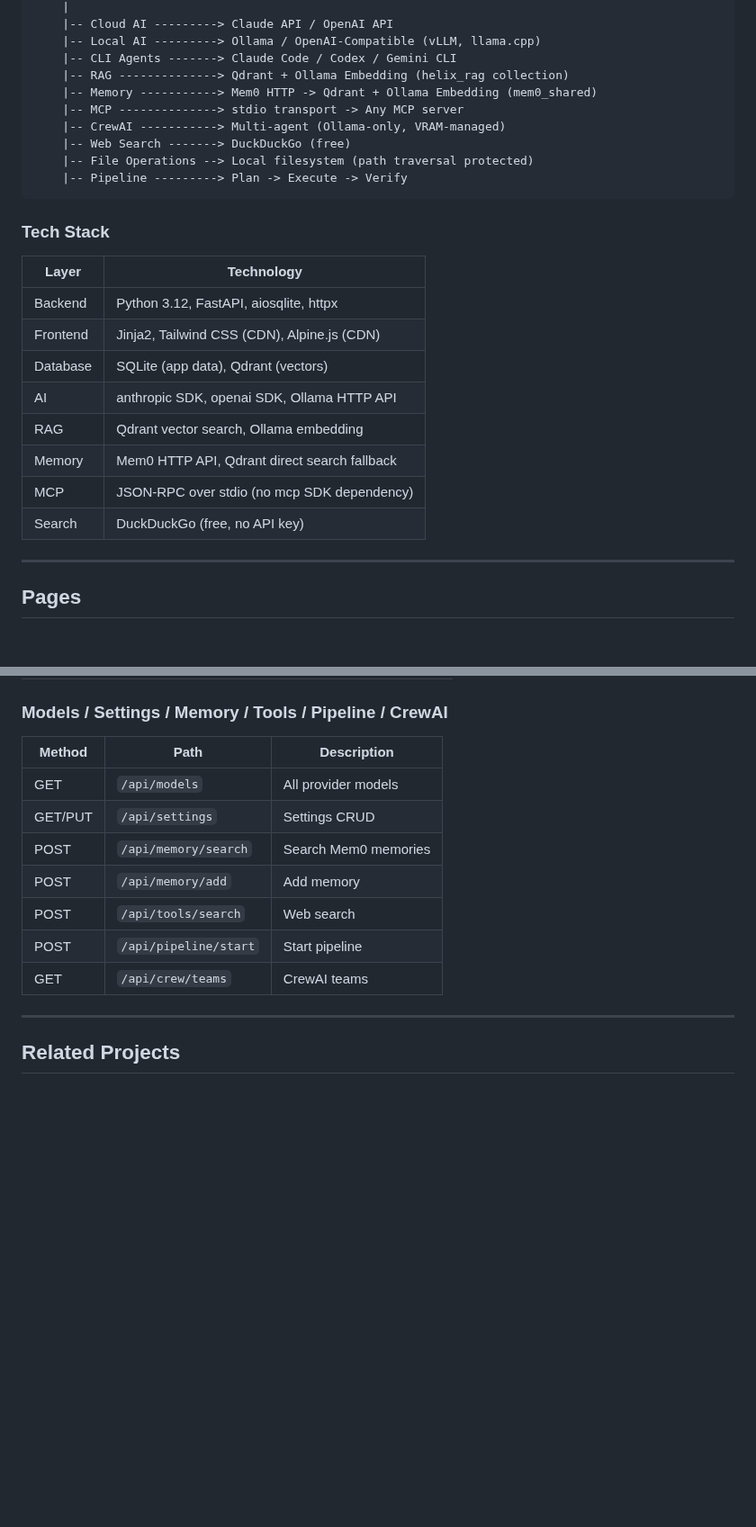
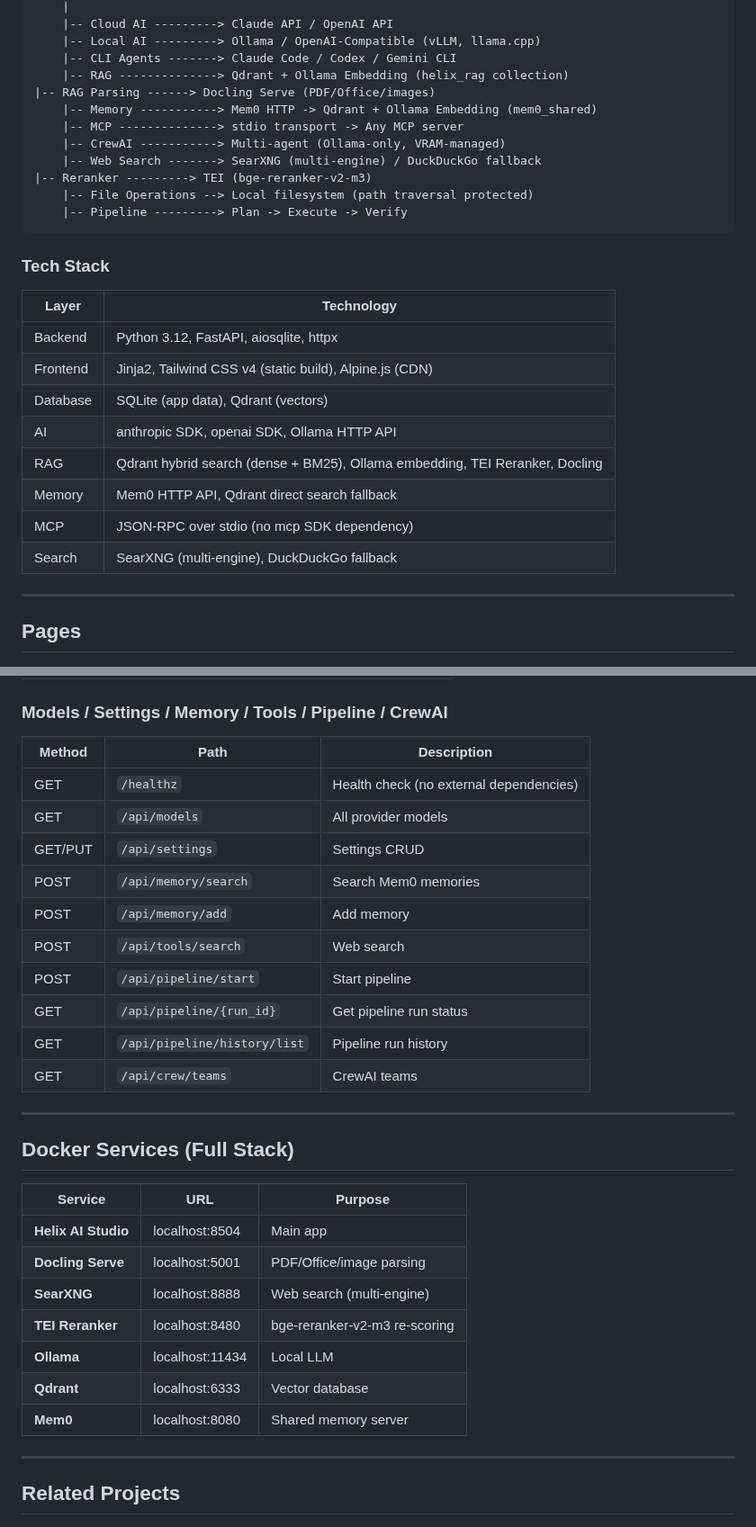
Before and after one commit to tsunamayo7/helix-ai-studio, a Markdown page: README.md, 2 parts joined by grey strips. Shown at 90% size. GitHub-like rendering; blank space fills up the shorter version.

Commit message:
docs: README.md に RAG強化・ファイル添付・SearXNG・Docker構成を反映
Updated README to reflect changes in features and services.

````diff
--- a/README.md
+++ b/README.md
@@ -228,10 +232,12 @@ Browser (http://localhost:8504)
     |-- Local AI ---------> Ollama / OpenAI-Compatible (vLLM, llama.cpp)
     |-- CLI Agents -------> Claude Code / Codex / Gemini CLI
     |-- RAG --------------> Qdrant + Ollama Embedding (helix_rag collection)
+|-- RAG Parsing ------> Docling Serve (PDF/Office/images)
     |-- Memory -----------> Mem0 HTTP -> Qdrant + Ollama Embedding (mem0_shared)
     |-- MCP --------------> stdio transport -> Any MCP server
     |-- CrewAI -----------> Multi-agent (Ollama-only, VRAM-managed)
-    |-- Web Search -------> DuckDuckGo (free)
+    |-- Web Search -------> SearXNG (multi-engine) / DuckDuckGo fallback
+|-- Reranker ---------> TEI (bge-reranker-v2-m3)
     |-- File Operations --> Local filesystem (path traversal protected)
     |-- Pipeline ---------> Plan -> Execute -> Verify
 ```
@@ -241,13 +247,13 @@ Browser (http://localhost:8504)
 | Layer | Technology |
 | --- | --- |
 | Backend | Python 3.12, FastAPI, aiosqlite, httpx |
-| Frontend | Jinja2, Tailwind CSS (CDN), Alpine.js (CDN) |
+| Frontend | Jinja2, Tailwind CSS v4 (static build), Alpine.js (CDN) |
 | Database | SQLite (app data), Qdrant (vectors) |
 | AI | anthropic SDK, openai SDK, Ollama HTTP API |
-| RAG | Qdrant vector search, Ollama embedding |
+| RAG | Qdrant hybrid search (dense + BM25), Ollama embedding, TEI Reranker, Docling |
 | Memory | Mem0 HTTP API, Qdrant direct search fallback |
 | MCP | JSON-RPC over stdio (no mcp SDK dependency) |
-| Search | DuckDuckGo (free, no API key) |
+| Search | SearXNG (multi-engine), DuckDuckGo fallback |
 
 ---
 
@@ -298,13 +304,30 @@ Browser (http://localhost:8504)
 
 | Method | Path | Description |
 | --- | --- | --- |
+| GET | `/healthz` | Health check (no external dependencies) |
 | GET | `/api/models` | All provider models |
 | GET/PUT | `/api/settings` | Settings CRUD |
 | POST | `/api/memory/search` | Search Mem0 memories |
 | POST | `/api/memory/add` | Add memory |
 | POST | `/api/tools/search` | Web search |
 | POST | `/api/pipeline/start` | Start pipeline |
+| GET | `/api/pipeline/{run_id}` | Get pipeline run status |
+| GET | `/api/pipeline/history/list` | Pipeline run history |
 | GET | `/api/crew/teams` | CrewAI teams |
+
+---
+
+## Docker Services (Full Stack)
+
+| Service | URL | Purpose |
+| --- | --- | --- |
+| **Helix AI Studio** | localhost:8504 | Main app |
+| **Docling Serve** | localhost:5001 | PDF/Office/image parsing |
+| **SearXNG** | localhost:8888 | Web search (multi-engine) |
+| **TEI Reranker** | localhost:8480 | bge-reranker-v2-m3 re-scoring |
+| **Ollama** | localhost:11434 | Local LLM |
+| **Qdrant** | localhost:6333 | Vector database |
+| **Mem0** | localhost:8080 | Shared memory server |
 
 ---
 
````
Also changed, not shown: other parts of README.md (+4 -0 lines).
